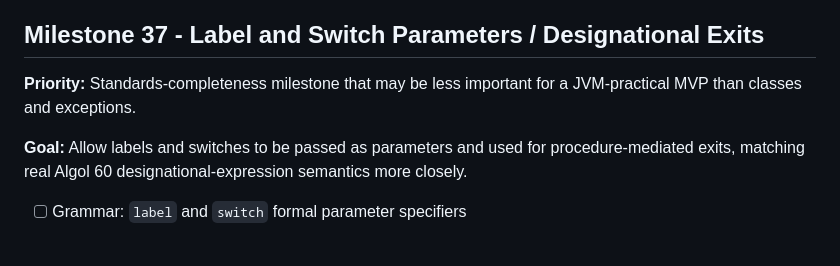
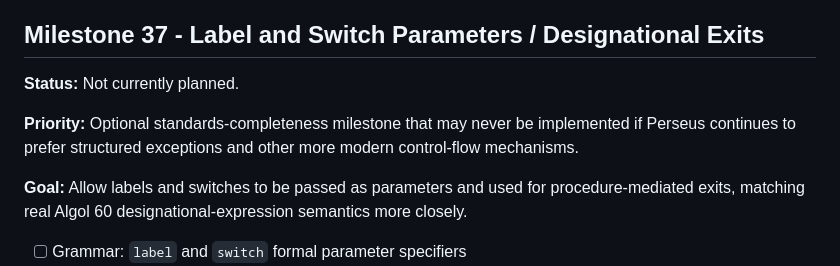
Before and after one commit to gnbonney/Perseus, a Markdown page: docs/Post-MVP Roadmap.md, the part around the change. Rendered like a GitHub page; blank space fills up the shorter version.

```diff
--- a/docs/Post-MVP Roadmap.md
+++ b/docs/Post-MVP Roadmap.md
@@ -59,7 +59,9 @@ The milestones below collect follow-on work that was intentionally deferred whil
 
 ## Milestone 37 - Label and Switch Parameters / Designational Exits
 
-**Priority:** Standards-completeness milestone that may be less important for a JVM-practical MVP than classes and exceptions.
+**Status:** Not currently planned.
+
+**Priority:** Optional standards-completeness milestone that may never be implemented if Perseus continues to prefer structured exceptions and other more modern control-flow mechanisms.
 
 **Goal:** Allow labels and switches to be passed as parameters and used for procedure-mediated exits, matching real Algol 60 designational-expression semantics more closely.
 
```
Also changed, not shown: docs/Perseus Language Design.md (+8 -0 lines).
